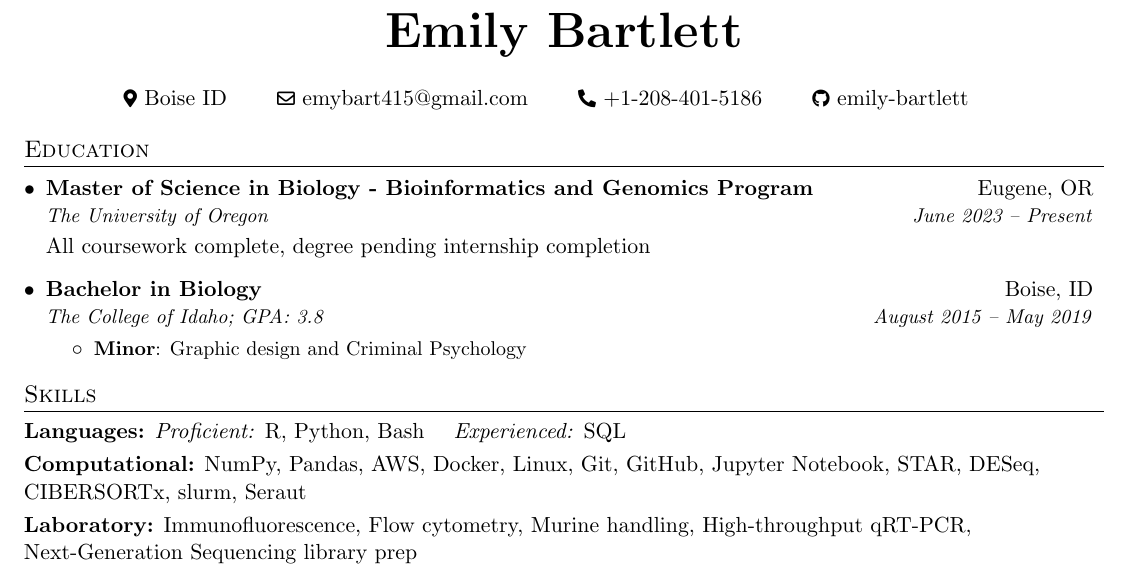
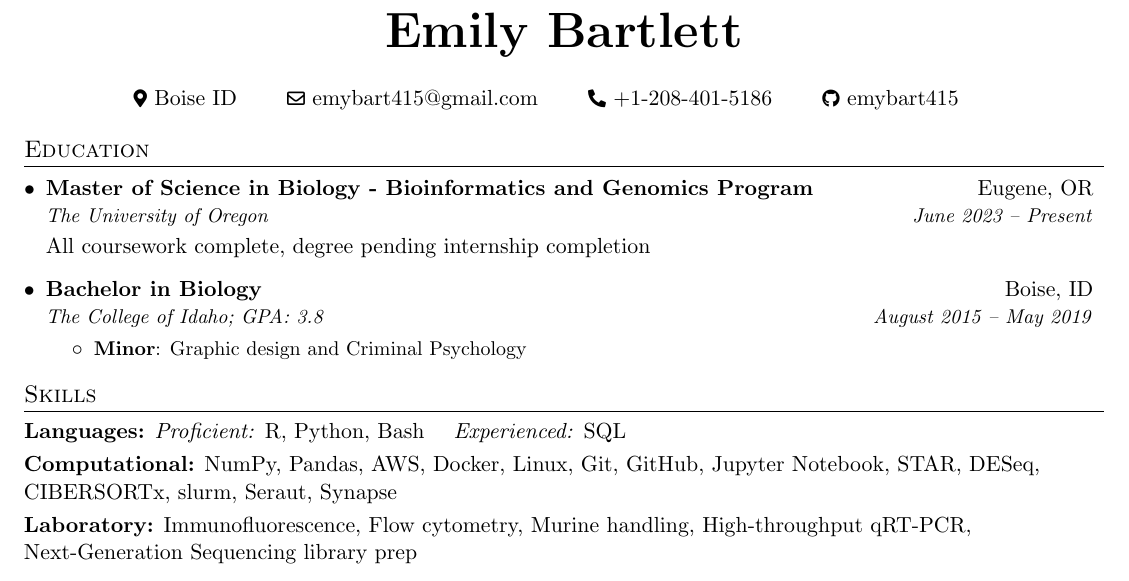
Before and after one commit to emybart415/resume, a LaTeX CV (emily_bartlett_resume.tex): part of page 1 of 2, cut so that both start at the same text. Compiled offline with pdfLaTeX.

Commit message:
Updated resume 20240523

```diff
--- a/emily_bartlett_resume.tex
+++ b/emily_bartlett_resume.tex
@@ -143,7 +143,7 @@
   % }
   \kern 0.5 cm
   \mbox{
-      \hrefWithoutArrow{https://github.com/emybart415}{\color{black}{\footnotesize\faGithub}\hspace*{0.13cm}emily-bartlett}
+      \hrefWithoutArrow{https://github.com/emybart415}{\color{black}{\footnotesize\faGithub}\hspace*{0.13cm}emybart415}
   }
   \kern 0.5 cm
 \end{header}
@@ -177,7 +177,7 @@
 
 \smallskip
 \textbf{Computational:}
-NumPy, Pandas, AWS, Docker, Linux, Git, GitHub, Jupyter Notebook, STAR, DESeq, CIBERSORTx, slurm, Seraut
+NumPy, Pandas, AWS, Docker, Linux, Git, GitHub, Jupyter Notebook, STAR, DESeq, CIBERSORTx, slurm, Seraut, Synapse
 
 \smallskip
 \textbf{Laboratory:}
```
Also changed, not shown: emily_bartlett_resume.pdf.
